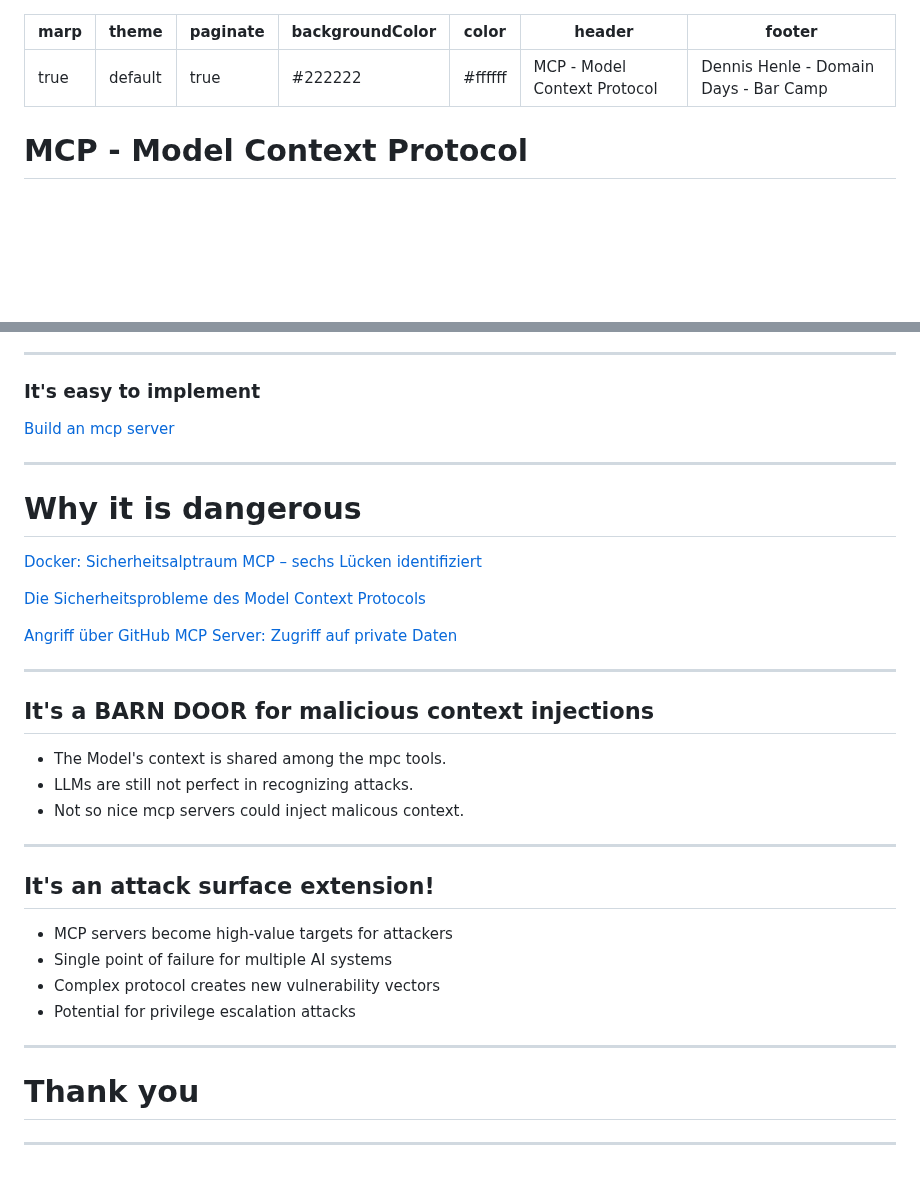
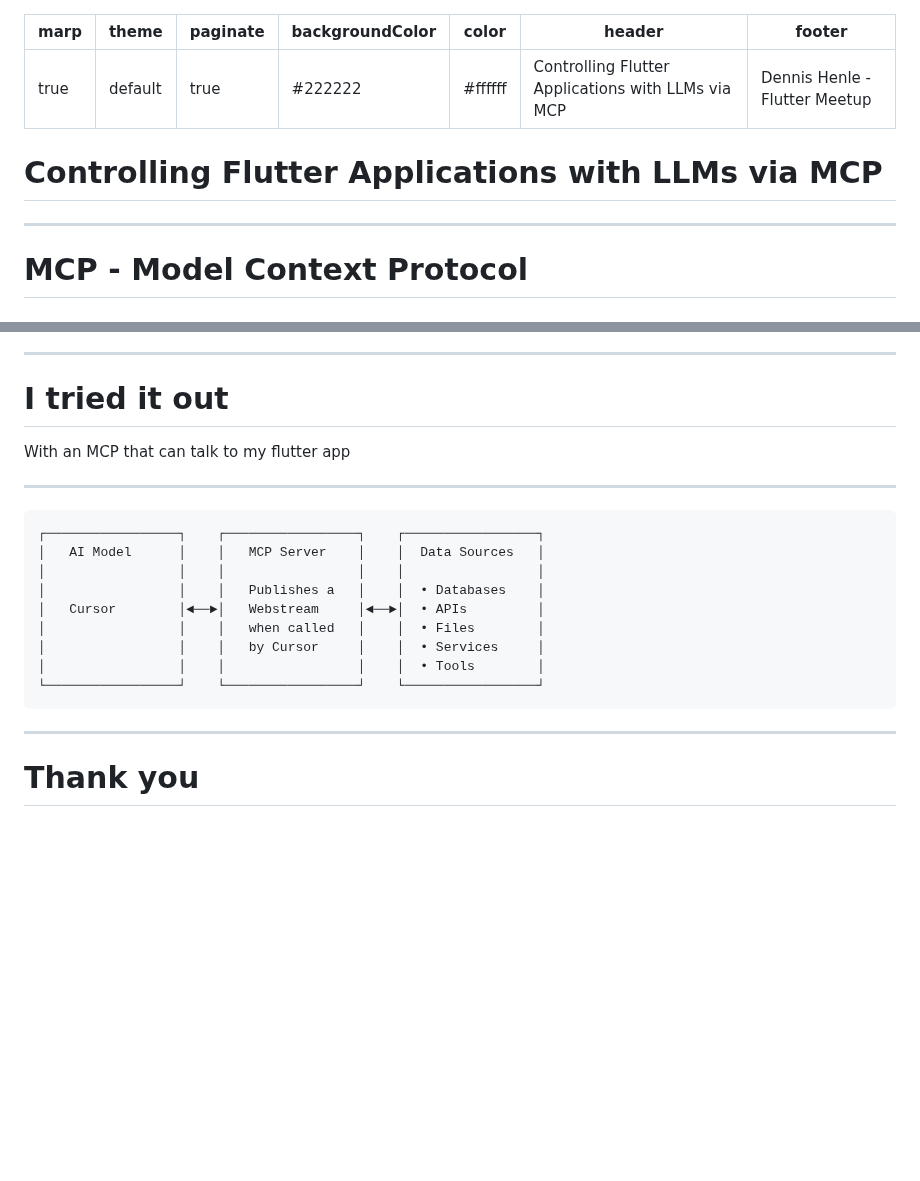
Before and after one commit to dennishenle/flutter-mcp-listener, a Markdown page: presentation.md, 2 parts joined by grey strips. GitHub-like rendering; blank space fills up the shorter version.

Commit message:
feat: added project architecture slide

````diff
--- a/presentation.md
+++ b/presentation.md
@@ -4,8 +4,12 @@ theme: default
 paginate: true
 backgroundColor: #222222
 color: #ffffff
-header: 'MCP - Model Context Protocol'
-footer: 'Dennis Henle - Domain Days - Bar Camp'
+header: 'Controlling Flutter Applications with LLMs via MCP'
+footer: 'Dennis Henle - Flutter Meetup'
+---
+
+# Controlling Flutter Applications with LLMs via MCP
+
 ---
 
 # MCP - Model Context Protocol
@@ -106,39 +110,24 @@ The state of the art until MCP came out was
 
 ---
 
-### It's easy to implement
+# I tried it out
 
-[Build an mcp server](https://modelcontextprotocol.io/docs/develop/build-server)
+With an MCP that can talk to my flutter app
 
 ---
 
-# Why it is dangerous
-
-[Docker: Sicherheitsalptraum MCP – sechs Lücken identifiziert](https://www.heise.de/news/Sicherheitsalptraum-MCP-Schaedlicher-Code-und-Datenverlust-10510262.html)
-
-[Die Sicherheitsprobleme des Model Context Protocols](https://www.heise.de/ratgeber/Die-Sicherheitsprobleme-des-Model-Context-Protocols-10454915.html)
-
-[Angriff über GitHub MCP Server: Zugriff auf private Daten](https://www.heise.de/news/Angriff-ueber-GitHub-MCP-Server-Zugriff-auf-private-Daten-10399081.html)
-
----
-
-## It's a BARN DOOR for malicious context injections
-
-- The Model's context is shared among the mpc tools.
-- LLMs are still not perfect in recognizing attacks.
-- Not so nice mcp servers could inject malicous context.
-
----
-
-## It's an attack surface extension!
-
-- MCP servers become high-value targets for attackers
-- Single point of failure for multiple AI systems
-- Complex protocol creates new vulnerability vectors
-- Potential for privilege escalation attacks
+```
+┌─────────────────┐    ┌─────────────────┐    ┌─────────────────┐
+│   AI Model      │    │   MCP Server    │    │  Data Sources   │
+│                 │    │                 │    │                 │
+│                 │    │   Publishes a   │    │  • Databases    │
+│   Cursor        │◄──►│   Webstream     │◄──►│  • APIs         │
+│                 │    │   when called   │    │  • Files        │
+│                 │    │   by Cursor     │    │  • Services     │
+│                 │    │                 │    │  • Tools        │
+└─────────────────┘    └─────────────────┘    └─────────────────┘
+```
 
 ---
 
 # Thank you
-
----
````
